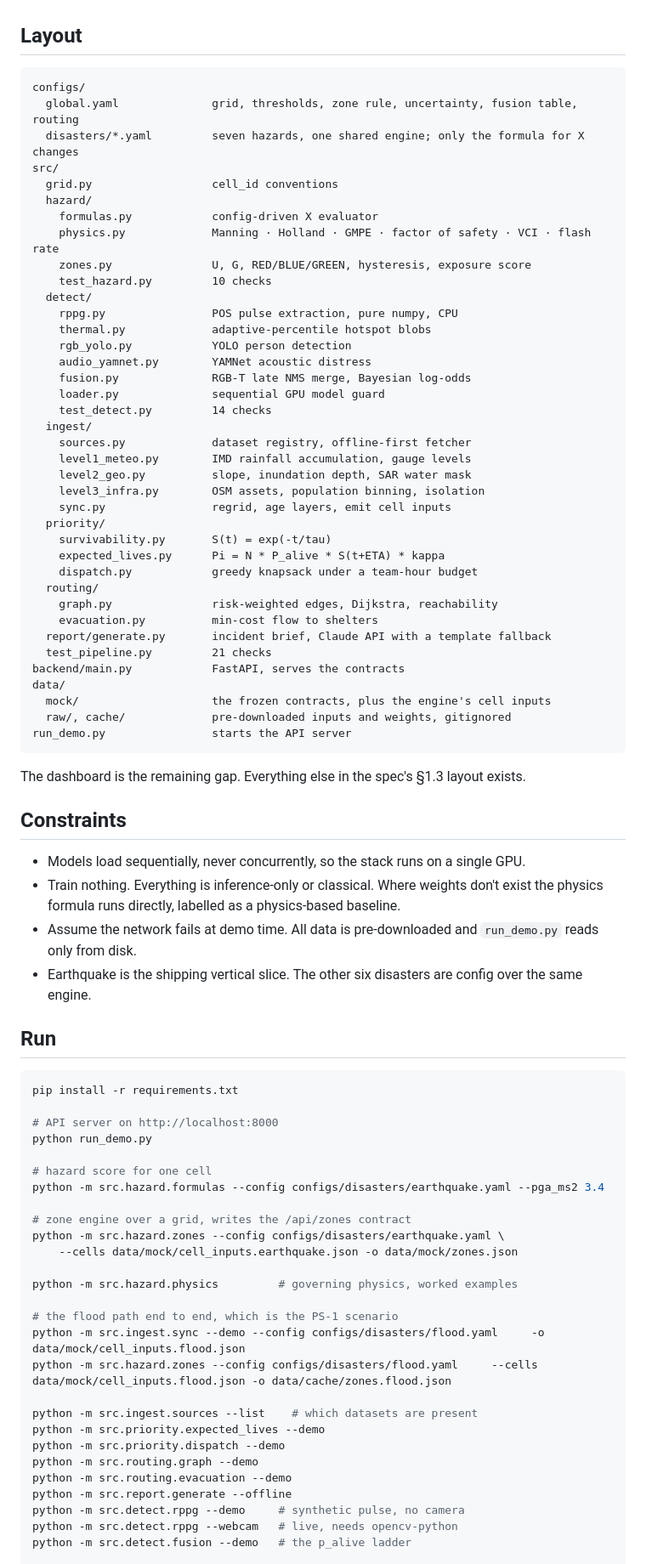
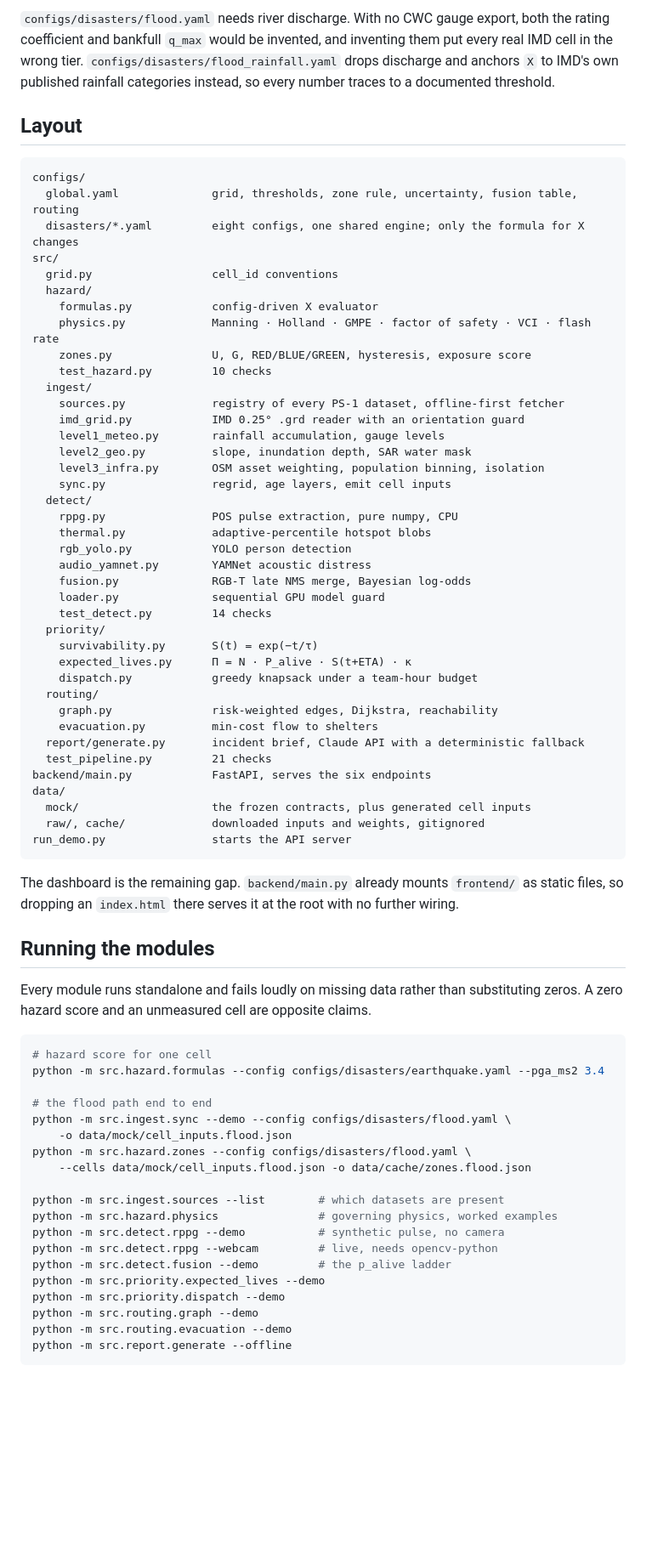
Before and after one commit to advaithsarva/ibm-hackathon, a Markdown page: README.md, the part around one of its changes. Shown at 85% size. Drawn GitHub-style; blank space fills up the shorter version.

````diff
--- a/README.md
+++ b/README.md
@@ -121,10 +185,15 @@ what the panel would show rather than claiming a reading. The rPPG pulse in
+`configs/disasters/flood.yaml` needs river discharge. With no CWC gauge export, both the
+rating coefficient and bankfull `q_max` would be invented, and inventing them put every
+real IMD cell in the wrong tier. `configs/disasters/flood_rainfall.yaml` drops discharge
+and anchors `X` to IMD's own published rainfall categories instead, so every number traces
+to a documented threshold.
 
 ## Layout
 
 ```
 configs/
   global.yaml              grid, thresholds, zone rule, uncertainty, fusion table, routing
-  disasters/*.yaml         seven hazards, one shared engine; only the formula for X changes
+  disasters/*.yaml         eight configs, one shared engine; only the formula for X changes
 src/
   grid.py                  cell_id conventions
   hazard/
@@ -132,6 +201,13 @@ src/
     physics.py             Manning · Holland · GMPE · factor of safety · VCI · flash rate
     zones.py               U, G, RED/BLUE/GREEN, hysteresis, exposure score
     test_hazard.py         10 checks
+  ingest/
+    sources.py             registry of every PS-1 dataset, offline-first fetcher
+    imd_grid.py            IMD 0.25° .grd reader with an orientation guard
+    level1_meteo.py        rainfall accumulation, gauge levels
+    level2_geo.py          slope, inundation depth, SAR water mask
+    level3_infra.py        OSM asset weighting, population binning, isolation
+    sync.py                regrid, age layers, emit cell inputs
   detect/
     rppg.py                POS pulse extraction, pure numpy, CPU
     thermal.py             adaptive-percentile hotspot blobs
@@ -140,68 +216,49 @@ src/
     fusion.py              RGB-T late NMS merge, Bayesian log-odds
     loader.py              sequential GPU model guard
     test_detect.py         14 checks
-  ingest/
-    sources.py             dataset registry, offline-first fetcher
-    level1_meteo.py        IMD rainfall accumulation, gauge levels
-    level2_geo.py          slope, inundation depth, SAR water mask
-    level3_infra.py        OSM assets, population binning, isolation
-    sync.py                regrid, age layers, emit cell inputs
   priority/
-    survivability.py       S(t) = exp(-t/tau)
-    expected_lives.py      Pi = N * P_alive * S(t+ETA) * kappa
+    survivability.py       S(t) = exp(−t/τ)
+    expected_lives.py      Π = N · P_alive · S(t+ETA) · κ
     dispatch.py            greedy knapsack under a team-hour budget
   routing/
     graph.py               risk-weighted edges, Dijkstra, reachability
     evacuation.py          min-cost flow to shelters
-  report/generate.py       incident brief, Claude API with a template fallback
+  report/generate.py       incident brief, Claude API with a deterministic fallback
   test_pipeline.py         21 checks
-backend/main.py            FastAPI, serves the contracts
+backend/main.py            FastAPI, serves the six endpoints
 data/
-  mock/                    the frozen contracts, plus the engine's cell inputs
-  raw/, cache/             pre-downloaded inputs and weights, gitignored
+  mock/                    the frozen contracts, plus generated cell inputs
+  raw/, cache/             downloaded inputs and weights, gitignored
 run_demo.py                starts the API server
 ```
 
-The dashboard is the remaining gap. Everything else in the spec's §1.3 layout exists.
+The dashboard is the remaining gap. `backend/main.py` already mounts `frontend/` as static
+files, so dropping an `index.html` there serves it at the root with no further wiring.
 
-## Constraints
+## Running the modules
 
-- Models load sequentially, never concurrently, so the stack runs on a single GPU.
-- Train nothing. Everything is inference-only or classical. Where weights don't exist the
-  physics formula runs directly, labelled as a physics-based baseline.
-- Assume the network fails at demo time. All data is pre-downloaded and `run_demo.py` reads
-  only from disk.
-- Earthquake is the shipping vertical slice. The other six disasters are config over the same
-  engine.
-
-## Run
+Every module runs standalone and fails loudly on missing data rather than substituting
+zeros. A zero hazard score and an unmeasured cell are opposite claims.
 
 ```bash
-pip install -r requirements.txt
-
-# API server on http://localhost:8000
-python run_demo.py
-
 # hazard score for one cell
 python -m src.hazard.formulas --config configs/disasters/earthquake.yaml --pga_ms2 3.4
 
-# zone engine over a grid, writes the /api/zones contract
-python -m src.hazard.zones --config configs/disasters/earthquake.yaml \
-    --cells data/mock/cell_inputs.earthquake.json -o data/mock/zones.json
+# the flood path end to end
+python -m src.ingest.sync --demo --config configs/disasters/flood.yaml \
+    -o data/mock/cell_inputs.flood.json
+python -m src.hazard.zones --config configs/disasters/flood.yaml \
+    --cells data/mock/cell_inputs.flood.json -o data/cache/zones.flood.json
 
-python -m src.hazard.physics         # governing physics, worked examples
-
-# the flood path end to end, which is the PS-1 scenario
-python -m src.ingest.sync --demo --config configs/disasters/flood.yaml     -o data/mock/cell_inputs.flood.json
-python -m src.hazard.zones --config configs/disasters/flood.yaml     --cells data/mock/cell_inputs.flood.json -o data/cache/zones.flood.json
-
-python -m src.ingest.sources --list    # which datasets are present
+python -m src.ingest.sources --list        # which datasets are present
+python -m src.hazard.physics               # governing physics, worked examples
+python -m src.detect.rppg --demo           # synthetic pulse, no camera
+python -m src.detect.rppg --webcam         # live, needs opencv-python
+python -m src.detect.fusion --demo         # the p_alive ladder
 python -m src.priority.expected_lives --demo
 python -m src.priority.dispatch --demo
 python -m src.routing.graph --demo
 python -m src.routing.evacuation --demo
 python -m src.report.generate --offline
-python -m src.detect.rppg --demo     # synthetic pulse, no camera
-python -m src.detect.rppg --webcam   # live, needs opencv-python
-python -m src.detect.fusion --demo   # the p_alive ladder
+```
 
````
Also changed, not shown: other parts of README.md (+163 -62 lines).
